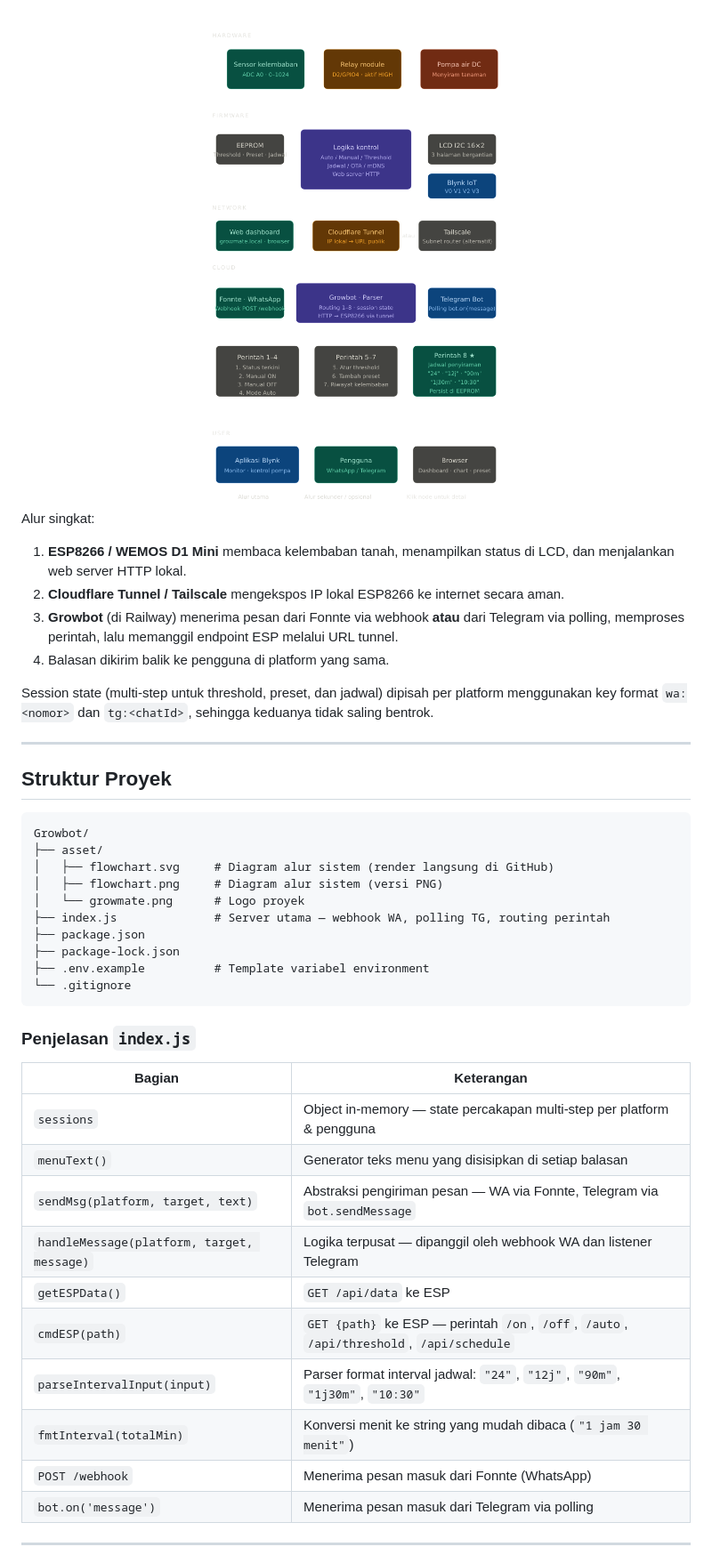
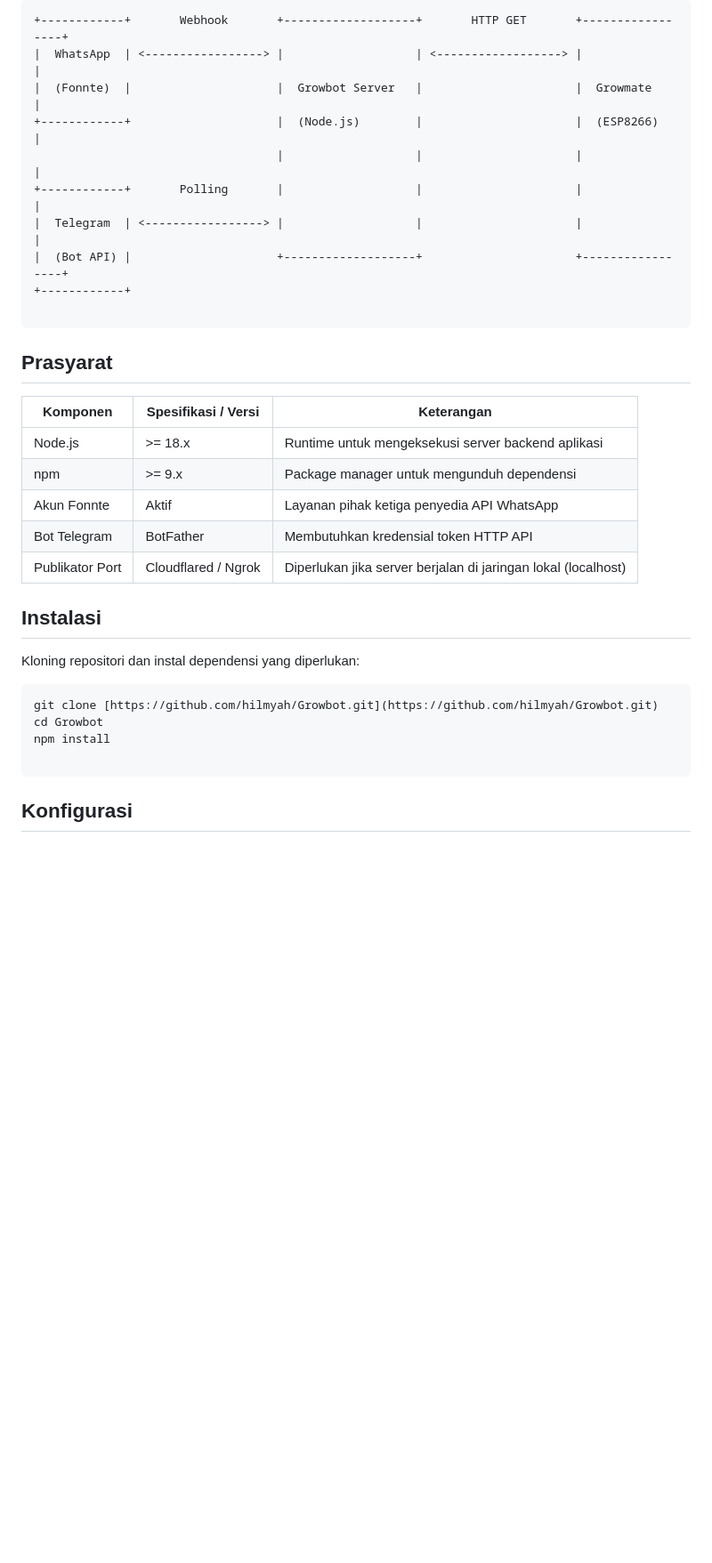
Before and after one commit to hilmyah/Growbot, a Markdown page: README.md, the part around one of its changes. Shown at 89% size. Rendered like a GitHub page; blank space fills up the shorter version.

````diff
--- a/README.md
+++ b/README.md
@@ -55,48 +27,37 @@ Menu dikirim otomatis di setiap balasan. Kedua platform (WA & Telegram) mendukun
 
-<div align="center">
-  <img src="asset/flowchart.png" alt="Flowchart arsitektur sistem Growmate" style="max-width:100%"/>
-</div>
-
-Alur singkat:
-
-1. **ESP8266 / WEMOS D1 Mini** membaca kelembaban tanah, menampilkan status di LCD, dan menjalankan web server HTTP lokal.
-2. **Cloudflare Tunnel / Tailscale** mengekspos IP lokal ESP8266 ke internet secara aman.
-3. **Growbot** (di Railway) menerima pesan dari Fonnte via webhook **atau** dari Telegram via polling, memproses perintah, lalu memanggil endpoint ESP melalui URL tunnel.
-4. Balasan dikirim balik ke pengguna di platform yang sama.
-
-Session state (multi-step untuk threshold, preset, dan jadwal) dipisah per platform menggunakan key format `wa:<nomor>` dan `tg:<chatId>`, sehingga keduanya tidak saling bentrok.
-
----
-
-## Struktur Proyek
+```text
++------------+       Webhook       +-------------------+       HTTP GET       +-----------------+
+|  WhatsApp  | <-----------------> |                   | <------------------> |                 |
+|  (Fonnte)  |                     |  Growbot Server   |                      |  Growmate       |
++------------+                     |  (Node.js)        |                      |  (ESP8266)      |
+                                   |                   |                      |                 |
++------------+       Polling       |                   |                      |                 |
+|  Telegram  | <-----------------> |                   |                      |                 |
+|  (Bot API) |                     +-------------------+                      +-----------------+
++------------+
 
 ```
-Growbot/
-├── asset/
-│   ├── flowchart.svg     # Diagram alur sistem (render langsung di GitHub)
-│   ├── flowchart.png     # Diagram alur sistem (versi PNG)
-│   └── growmate.png      # Logo proyek
-├── index.js              # Server utama — webhook WA, polling TG, routing perintah
-├── package.json
-├── package-lock.json
-├── .env.example          # Template variabel environment
-└── .gitignore
+
+## Prasyarat
+
+| Komponen | Spesifikasi / Versi | Keterangan |
+| --- | --- | --- |
+| Node.js | >= 18.x | Runtime untuk mengeksekusi server backend aplikasi |
+| npm | >= 9.x | Package manager untuk mengunduh dependensi |
+| Akun Fonnte | Aktif | Layanan pihak ketiga penyedia API WhatsApp |
+| Bot Telegram | BotFather | Membutuhkan kredensial token HTTP API |
+| Publikator Port | Cloudflared / Ngrok | Diperlukan jika server berjalan di jaringan lokal (localhost) |
+
+## Instalasi
+
+Kloning repositori dan instal dependensi yang diperlukan:
+
+```bash
+git clone [https://github.com/hilmyah/Growbot.git](https://github.com/hilmyah/Growbot.git)
+cd Growbot
+npm install
+
 ```
 
-### Penjelasan `index.js`
+## Konfigurasi
 
-| Bagian | Keterangan |
-|---|---|
-| `sessions` | Object in-memory — state percakapan multi-step per platform & pengguna |
-| `menuText()` | Generator teks menu yang disisipkan di setiap balasan |
-| `sendMsg(platform, target, text)` | Abstraksi pengiriman pesan — WA via Fonnte, Telegram via `bot.sendMessage` |
-| `handleMessage(platform, target, message)` | Logika terpusat — dipanggil oleh webhook WA dan listener Telegram |
-| `getESPData()` | `GET /api/data` ke ESP |
-| `cmdESP(path)` | `GET {path}` ke ESP — perintah `/on`, `/off`, `/auto`, `/api/threshold`, `/api/schedule` |
-| `parseIntervalInput(input)` | Parser format interval jadwal: `"24"`, `"12j"`, `"90m"`, `"1j30m"`, `"10:30"` |
-| `fmtInterval(totalMin)` | Konversi menit ke string yang mudah dibaca (`"1 jam 30 menit"`) |
-| `POST /webhook` | Menerima pesan masuk dari Fonnte (WhatsApp) |
-| `bot.on('message')` | Menerima pesan masuk dari Telegram via polling |
-
----
-
````
Also changed, not shown: other parts of README.md (+38 -218 lines).
